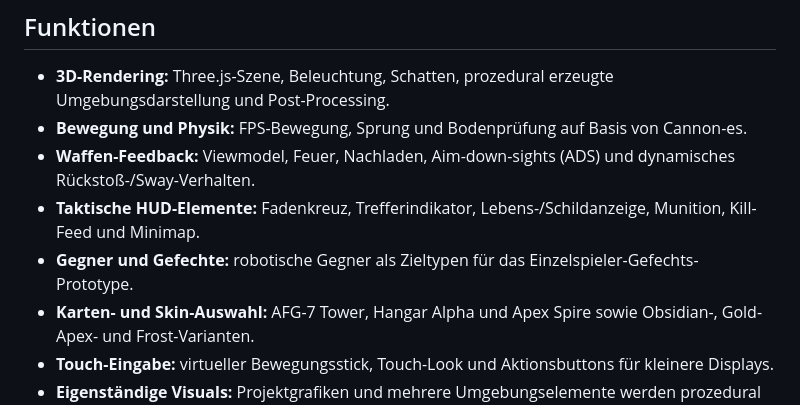
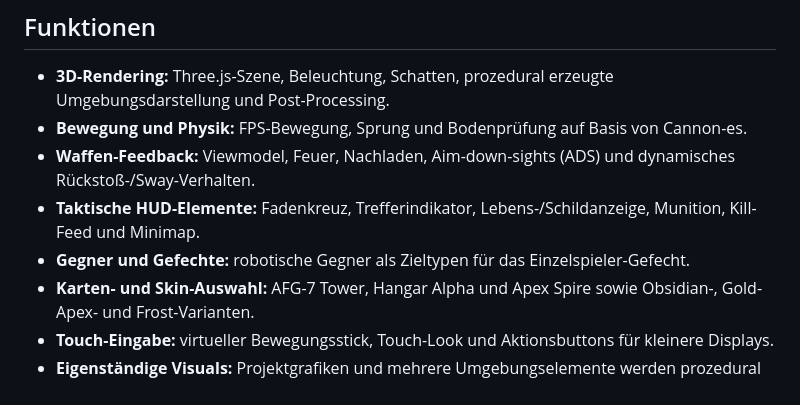
Before and after one commit to Pierreg99/futuristic-call-of-shooty, a Markdown page: README.md, the part around one of its changes. Drawn GitHub-style.

Commit message:
docs: polish README wording and markdown

```diff
--- a/README.md
+++ b/README.md
@@ -31,7 +31,7 @@ Das Projekt ist bewusst als direkt startbare Browser-Anwendung aufgebaut: Der Ei
 - **Bewegung und Physik:** FPS-Bewegung, Sprung und Bodenprüfung auf Basis von Cannon-es.
 - **Waffen-Feedback:** Viewmodel, Feuer, Nachladen, Aim-down-sights (ADS) und dynamisches Rückstoß-/Sway-Verhalten.
 - **Taktische HUD-Elemente:** Fadenkreuz, Trefferindikator, Lebens-/Schildanzeige, Munition, Kill-Feed und Minimap.
-- **Gegner und Gefechte:** robotische Gegner als Zieltypen für das Einzelspieler-Gefechts-Prototype.
+- **Gegner und Gefechte:** robotische Gegner als Zieltypen für das Einzelspieler-Gefecht.
 - **Karten- und Skin-Auswahl:** AFG-7 Tower, Hangar Alpha und Apex Spire sowie Obsidian-, Gold-Apex- und Frost-Varianten.
 - **Touch-Eingabe:** virtueller Bewegungsstick, Touch-Look und Aktionsbuttons für kleinere Displays.
 - **Eigenständige Visuals:** Projektgrafiken und mehrere Umgebungselemente werden prozedural oder als SVG im Repository bereitgestellt.
```
Also changed, not shown: other parts of README.md (+2 -2 lines).
